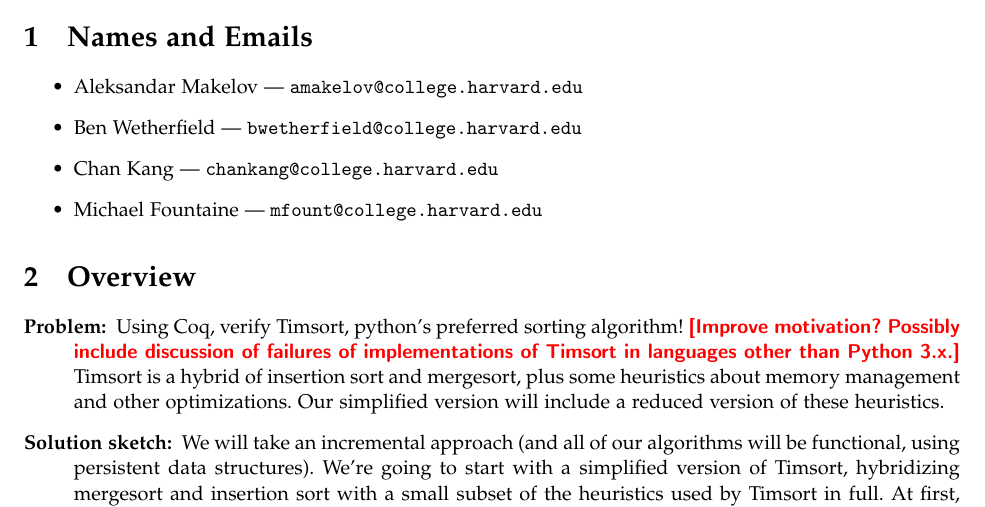
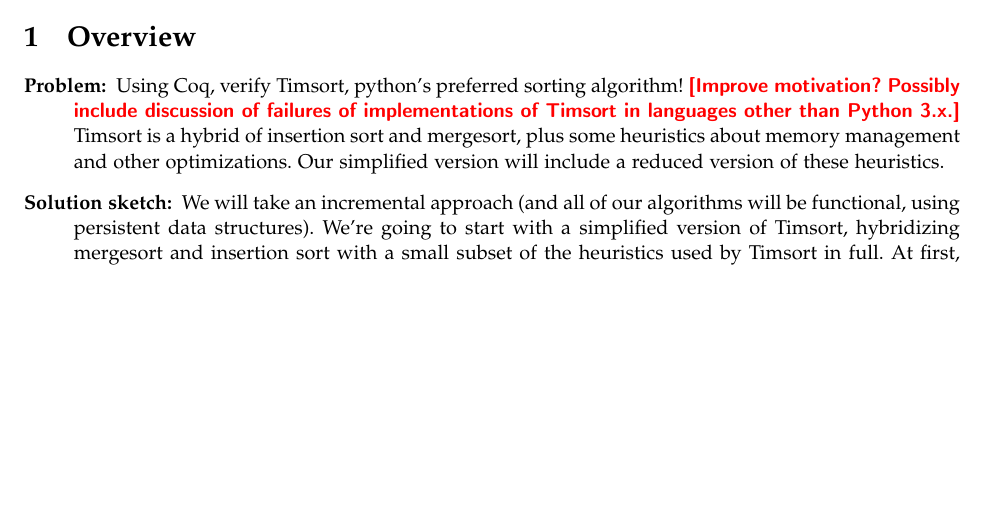
Before and after one commit to mfount/chicken, a LaTeX document (specs/final/finalspec.tex): part of page 1 of 3, cut at the place of the change, the shorter picture padded with empty space. Compiled offline with pdfLaTeX.

Commit message:
finalspec progress

```diff
--- a/specs/final/finalspec.tex
+++ b/specs/final/finalspec.tex
@@ -9,13 +9,13 @@
 \begin{document}
 
 
-\section{Names and Emails}
-\begin{itemize}
-  \item Aleksandar Makelov --- \texttt{amakelov@college.harvard.edu}
-  \item Ben Wetherfield --- \texttt{bwetherfield@college.harvard.edu}
-  \item Chan Kang --- \texttt{chankang@college.harvard.edu}
-  \item Michael Fountaine --- \texttt{mfount@college.harvard.edu}
-\end{itemize}
+%\section{Names and Emails}
+%\begin{itemize}
+%  \item Aleksandar Makelov --- \texttt{amakelov@college.harvard.edu}
+%  \item Ben Wetherfield --- \texttt{bwetherfield@college.harvard.edu}
+%  \item Chan Kang --- \texttt{chankang@college.harvard.edu}
+%  \item Michael Fountaine --- \texttt{mfount@college.harvard.edu}
+%\end{itemize}
 
 
 \section{Overview}
```
Also changed, not shown: specs/final/finalspec.pdf, 2 other files.
